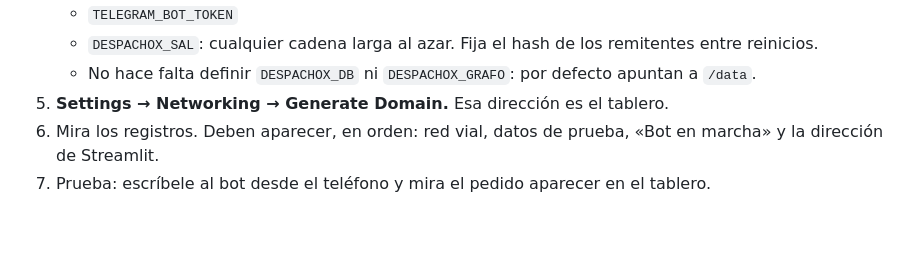
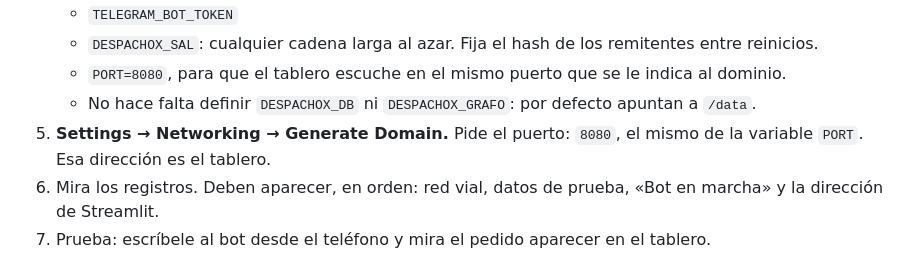
Before and after one commit to cmorregof/despachoX, a Markdown page: docs/DESPLIEGUE.md, the part around the change. GitHub-like rendering; blank space fills up the shorter version.

```diff
--- a/docs/DESPLIEGUE.md
+++ b/docs/DESPLIEGUE.md
@@ -22,8 +22,9 @@ El tablero está hecho en Streamlit, que es un servidor de Python que mantiene u
    - `ANTHROPIC_API_KEY`
    - `TELEGRAM_BOT_TOKEN`
    - `DESPACHOX_SAL`: cualquier cadena larga al azar. Fija el hash de los remitentes entre reinicios.
+   - `PORT=8080`, para que el tablero escuche en el mismo puerto que se le indica al dominio.
    - No hace falta definir `DESPACHOX_DB` ni `DESPACHOX_GRAFO`: por defecto apuntan a `/data`.
-5. **Settings → Networking → Generate Domain.** Esa dirección es el tablero.
+5. **Settings → Networking → Generate Domain.** Pide el puerto: `8080`, el mismo de la variable `PORT`. Esa dirección es el tablero.
 6. Mira los registros. Deben aparecer, en orden: red vial, datos de prueba, «Bot en marcha» y la dirección de Streamlit.
 7. Prueba: escríbele al bot desde el teléfono y mira el pedido aparecer en el tablero.
 
```
Also changed, not shown: README.md (+3 -1 lines), recursos/qr_bot.png (added), 1 other file.
